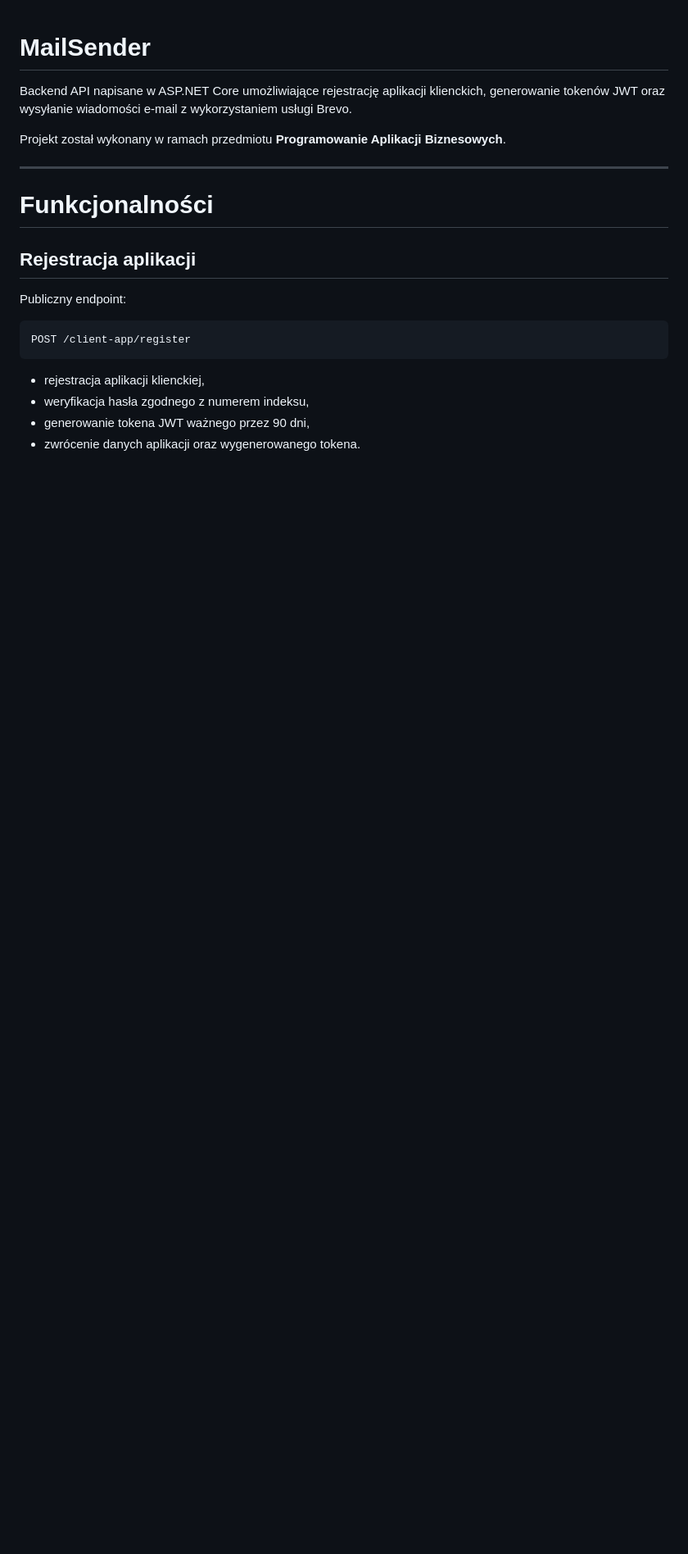
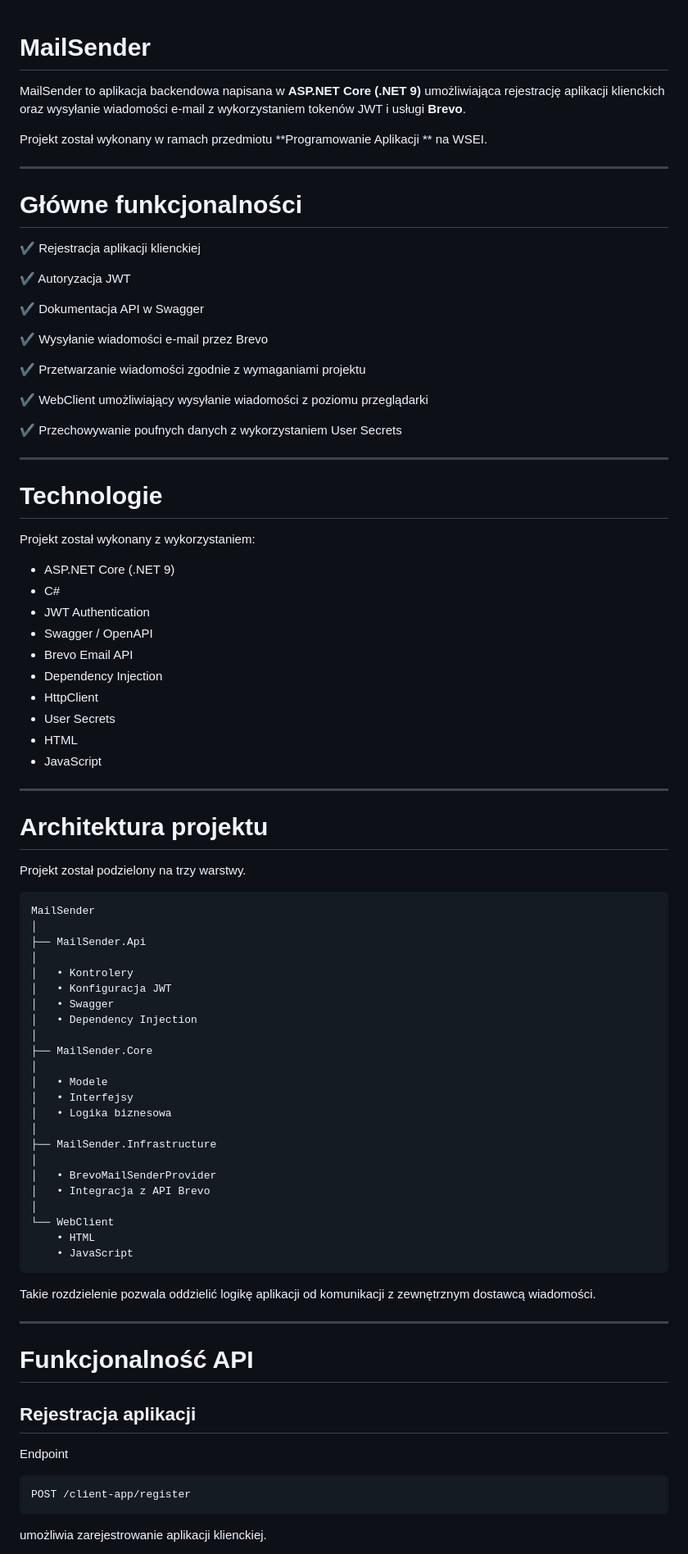
Before and after one commit to gmarczak/MailSender, a Markdown page: README.md, the part around one of its changes. Shown at 82% size. Rendered like a GitHub page; blank space fills up the shorter version.

````diff
--- a/README.md
+++ b/README.md
@@ -1,23 +1,89 @@
 # MailSender
 
-Backend API napisane w ASP.NET Core umożliwiające rejestrację aplikacji klienckich, generowanie tokenów JWT oraz wysyłanie wiadomości e-mail z wykorzystaniem usługi Brevo.
+MailSender to aplikacja backendowa napisana w **ASP.NET Core (.NET 9)** umożliwiająca rejestrację aplikacji klienckich oraz wysyłanie wiadomości e-mail z wykorzystaniem tokenów JWT i usługi **Brevo**.
 
-Projekt został wykonany w ramach przedmiotu **Programowanie Aplikacji Biznesowych**.
+Projekt został wykonany w ramach przedmiotu **Programowanie Aplikacji ** na WSEI.
 
 ---
 
-# Funkcjonalności
+# Główne funkcjonalności
+
+✔ Rejestracja aplikacji klienckiej
+
+✔ Autoryzacja JWT
+
+✔ Dokumentacja API w Swagger
+
+✔ Wysyłanie wiadomości e-mail przez Brevo
+
+✔ Przetwarzanie wiadomości zgodnie z wymaganiami projektu
+
+✔ WebClient umożliwiający wysyłanie wiadomości z poziomu przeglądarki
+
+✔ Przechowywanie poufnych danych z wykorzystaniem User Secrets
+
+---
+
+# Technologie
+
+Projekt został wykonany z wykorzystaniem:
+
+- ASP.NET Core (.NET 9)
+- C#
+- JWT Authentication
+- Swagger / OpenAPI
+- Brevo Email API
+- Dependency Injection
+- HttpClient
+- User Secrets
+- HTML
+- JavaScript
+
+---
+
+# Architektura projektu
+
+Projekt został podzielony na trzy warstwy.
+
+```
+MailSender
+│
+├── MailSender.Api
+│
+│   • Kontrolery
+│   • Konfiguracja JWT
+│   • Swagger
+│   • Dependency Injection
+│
+├── MailSender.Core
+│
+│   • Modele
+│   • Interfejsy
+│   • Logika biznesowa
+│
+├── MailSender.Infrastructure
+│
+│   • BrevoMailSenderProvider
+│   • Integracja z API Brevo
+│
+└── WebClient
+    • HTML
+    • JavaScript
+```
+
+Takie rozdzielenie pozwala oddzielić logikę aplikacji od komunikacji z zewnętrznym dostawcą wiadomości.
+
+---
+
+# Funkcjonalność API
 
 ## Rejestracja aplikacji
 
-Publiczny endpoint:
+Endpoint
 
 ```
 POST /client-app/register
 ```
 
-- rejestracja aplikacji klienckiej,
-- weryfikacja hasła zgodnego z numerem indeksu,
-- generowanie tokena JWT ważnego przez 90 dni,
-- zwrócenie danych aplikacji oraz wygenerowanego tokena.
+umożliwia zarejestrowanie aplikacji klienckiej.
 
````
Also changed, not shown: other parts of README.md (+139 -114 lines).
